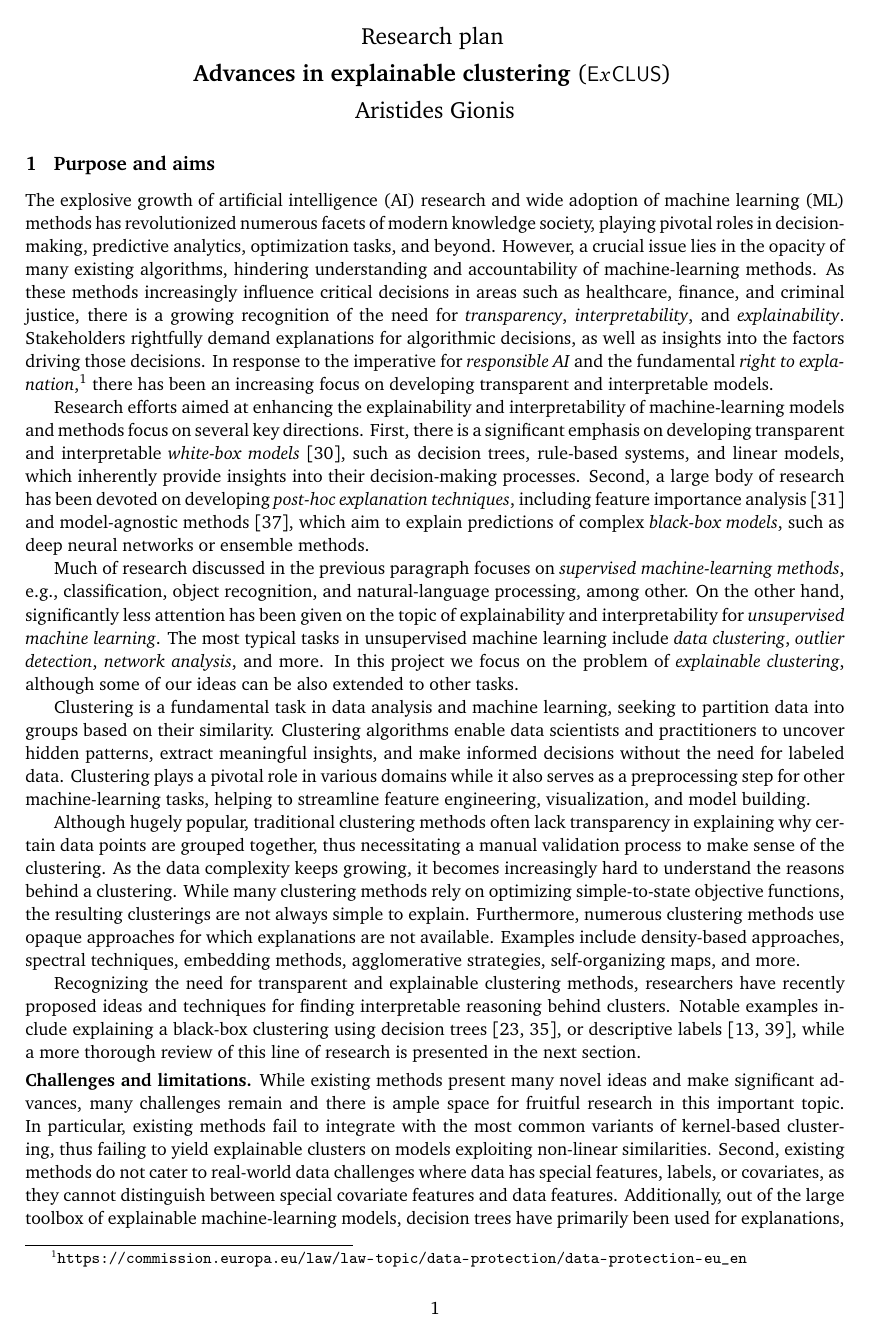
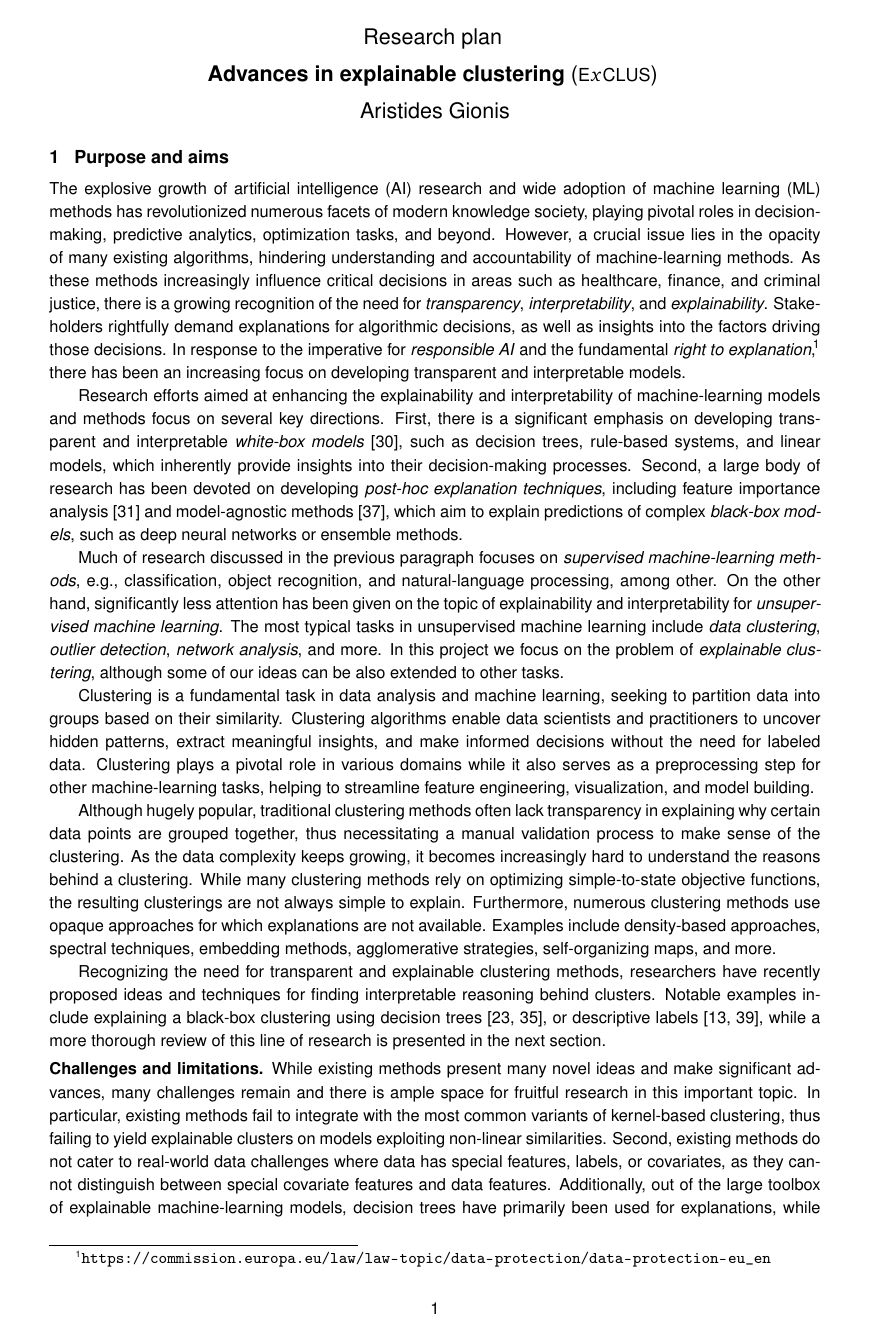
Before and after one commit to aris-gionis/2024-VR-RP, a LaTeX document (research plan/plan.tex, which reads research plan/macros.tex): page 1 of 10. Compiled offline with pdfLaTeX.

Commit message:
used helvet to approximate styling instructions

```diff
--- a/research plan/macros.tex
+++ b/research plan/macros.tex
@@ -1,6 +1,6 @@
 % \usepackage{fullpage}
 % \usepackage[top=2cm, bottom=2cm, left=2cm, right=2cm]{geometry}
-\usepackage[margin=2cm]{geometry}
+\usepackage[margin=2.5cm,top=2cm,bottom=2cm]{geometry}
 \usepackage[charter]{mathdesign}
 \usepackage{epsfig}
 \usepackage{graphicx}
@@ -28,6 +28,14 @@
 \usepackage{sparklines}
 \usepackage{stmaryrd}
 \usepackage{mathtools}
+
+\usepackage[compact]{titlesec}
+\usepackage{setspace}\linespread{1.0}
+\usepackage{helvet}
+\renewcommand{\familydefault}{\sfdefault}
+% does not work
+% \usepackage{fontspec}
+% \setmainfont{Arial}
 
 \usepackage{lipsum}% http://ctan.org/pkg/{graphicx,lipsum}
 \newcommand{\PRLsep}{\noindent\makebox[\linewidth]{\resizebox{0.3333\linewidth}{1pt}{$\bullet$}}\bigskip}
--- a/research plan/plan.tex
+++ b/research plan/plan.tex
@@ -36,7 +36,7 @@ there is a growing recognition of the need for \emph{transparency},
 Stakeholders rightfully demand explanations for algorithmic decisions,
 as well as insights into the factors driving those decisions.
 In response to the imperative for \emph{responsible AI} and the fundamental \emph{right to~expla\-na\-tion},%
-\footnote{\url{https://commission.europa.eu/law/law-topic/data-protection/data-protection-eu_en}}
+\!\footnote{\url{https://commission.europa.eu/law/law-topic/data-protection/data-protection-eu_en}}
 there has been an increasing focus on developing transparent and interpretable models.
 
 Research efforts aimed at enhancing the explainability and interpretability
```
Also changed, not shown: research plan/plan.tex (2 more changed lines).
